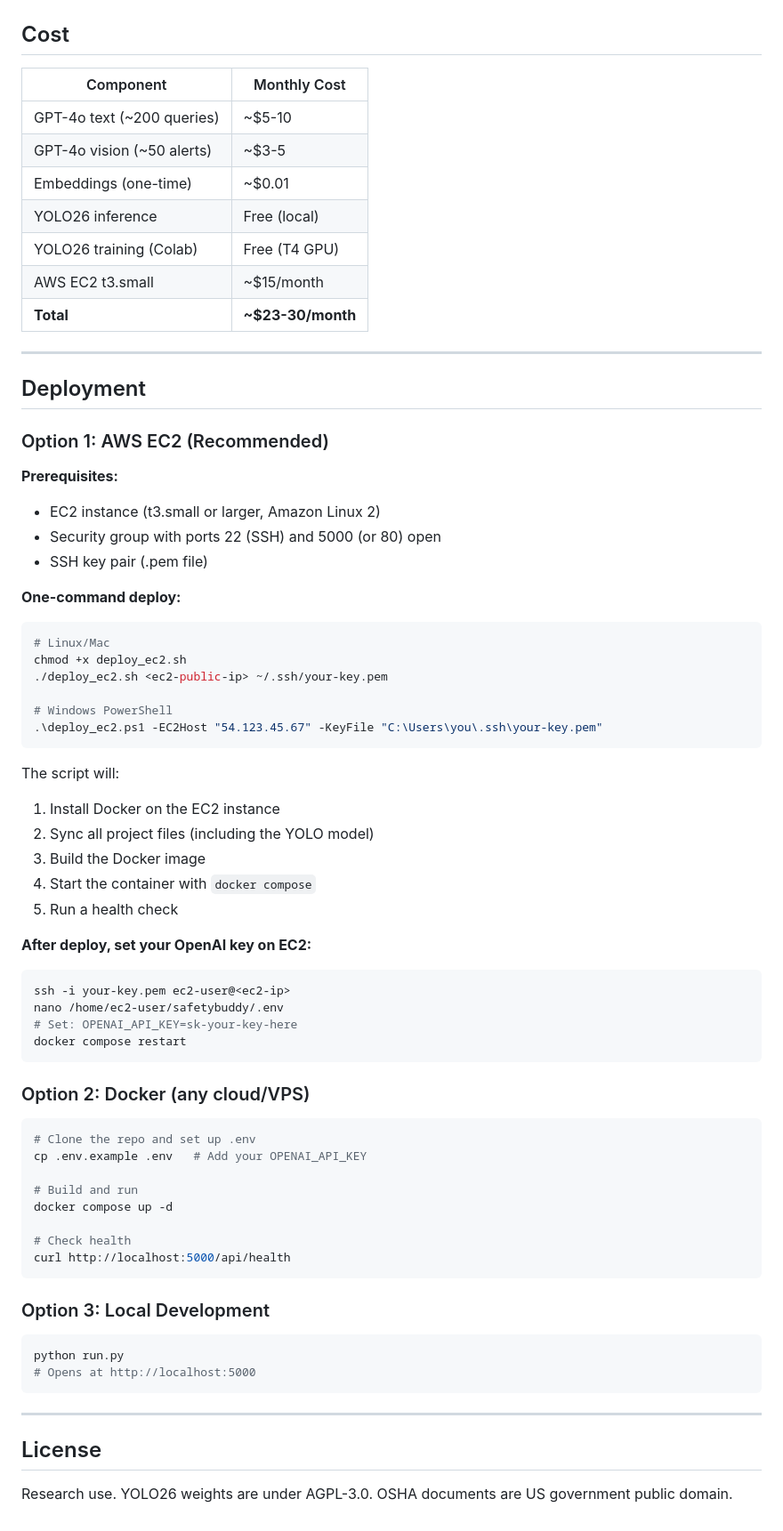
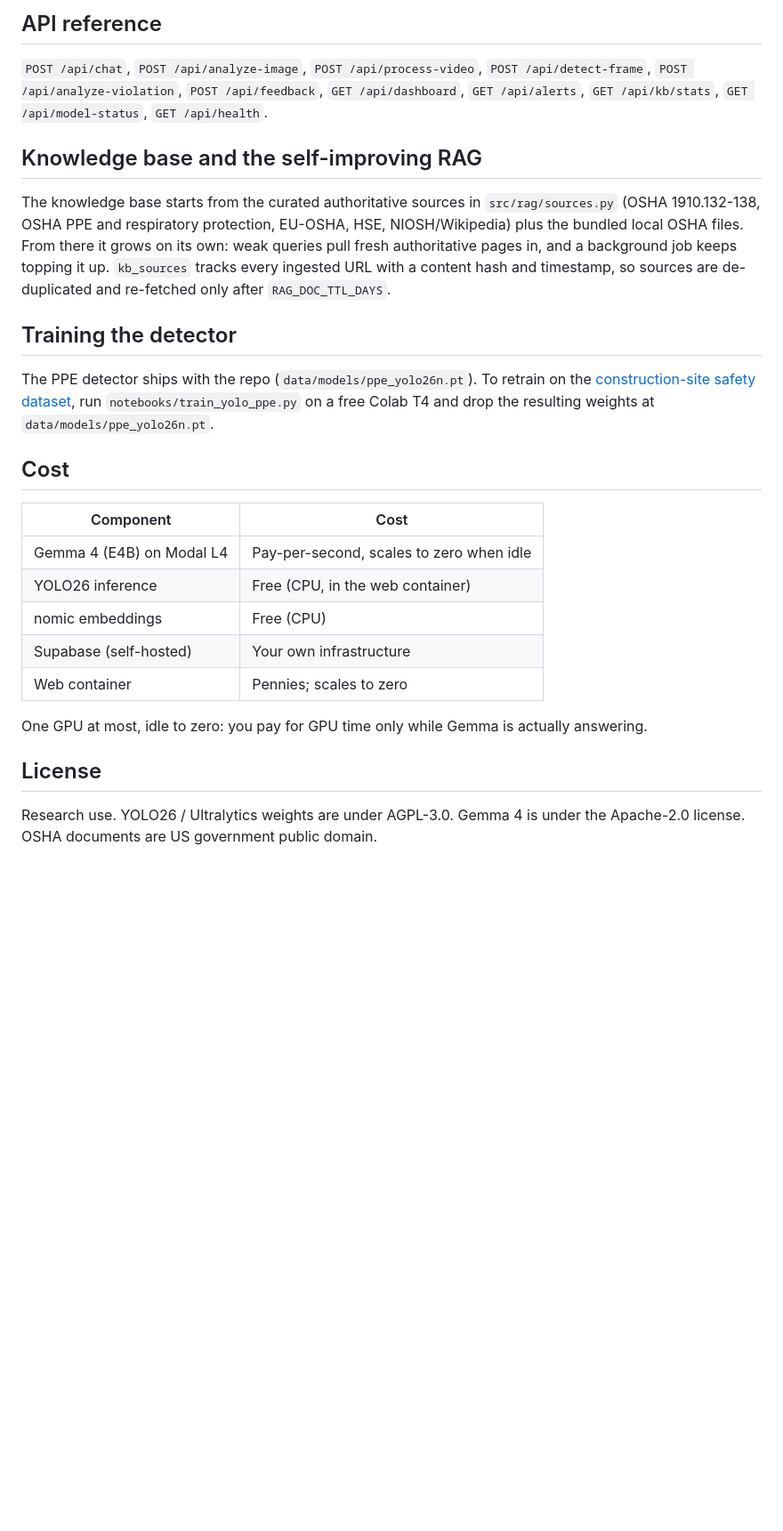
Before and after one commit to Mystique1337/safetybuddy, a Markdown page: README.md, the part around one of its changes. Shown at 89% size. GitHub-like rendering; blank space fills up the shorter version.

````diff
--- a/README.md
+++ b/README.md
@@ -245,76 +189,27 @@ safetybuddy/
+## API reference
+
+`POST /api/chat`, `POST /api/analyze-image`, `POST /api/process-video`, `POST /api/detect-frame`, `POST /api/analyze-violation`, `POST /api/feedback`, `GET /api/dashboard`, `GET /api/alerts`, `GET /api/kb/stats`, `GET /api/model-status`, `GET /api/health`.
+
+## Knowledge base and the self-improving RAG
+
+The knowledge base starts from the curated authoritative sources in `src/rag/sources.py` (OSHA 1910.132-138, OSHA PPE and respiratory protection, EU-OSHA, HSE, NIOSH/Wikipedia) plus the bundled local OSHA files. From there it grows on its own: weak queries pull fresh authoritative pages in, and a background job keeps topping it up. `kb_sources` tracks every ingested URL with a content hash and timestamp, so sources are de-duplicated and re-fetched only after `RAG_DOC_TTL_DAYS`.
+
+## Training the detector
+
+The PPE detector ships with the repo (`data/models/ppe_yolo26n.pt`). To retrain on the [construction-site safety dataset](https://www.kaggle.com/datasets/snehilsanyal/construction-site-safety-image-dataset-roboflow), run `notebooks/train_yolo_ppe.py` on a free Colab T4 and drop the resulting weights at `data/models/ppe_yolo26n.pt`.
 
 ## Cost
 
-| Component | Monthly Cost |
-|-----------|-------------|
-| GPT-4o text (~200 queries) | ~$5-10 |
-| GPT-4o vision (~50 alerts) | ~$3-5 |
-| Embeddings (one-time) | ~$0.01 |
-| YOLO26 inference | Free (local) |
-| YOLO26 training (Colab) | Free (T4 GPU) |
-| AWS EC2 t3.small | ~$15/month |
-| **Total** | **~$23-30/month** |
+| Component | Cost |
+|---|---|
+| Gemma 4 (E4B) on Modal L4 | Pay-per-second, scales to zero when idle |
+| YOLO26 inference | Free (CPU, in the web container) |
+| nomic embeddings | Free (CPU) |
+| Supabase (self-hosted) | Your own infrastructure |
+| Web container | Pennies; scales to zero |
 
----
-
-## Deployment
-
-### Option 1: AWS EC2 (Recommended)
-
-**Prerequisites:**
-- EC2 instance (t3.small or larger, Amazon Linux 2)
-- Security group with ports 22 (SSH) and 5000 (or 80) open
-- SSH key pair (.pem file)
-
-**One-command deploy:**
-
-```bash
-# Linux/Mac
-chmod +x deploy_ec2.sh
-./deploy_ec2.sh <ec2-public-ip> ~/.ssh/your-key.pem
-
-# Windows PowerShell
-.\deploy_ec2.ps1 -EC2Host "54.123.45.67" -KeyFile "C:\Users\you\.ssh\your-key.pem"
-```
-
-The script will:
-1. Install Docker on the EC2 instance
-2. Sync all project files (including the YOLO model)
-3. Build the Docker image
-4. Start the container with `docker compose`
-5. Run a health check
-
-**After deploy, set your OpenAI key on EC2:**
-```bash
-ssh -i your-key.pem ec2-user@<ec2-ip>
-nano /home/ec2-user/safetybuddy/.env
-# Set: OPENAI_API_KEY=sk-your-key-here
-docker compose restart
-```
-
-### Option 2: Docker (any cloud/VPS)
-
-```bash
-# Clone the repo and set up .env
-cp .env.example .env   # Add your OPENAI_API_KEY
-
-# Build and run
-docker compose up -d
-
-# Check health
-curl http://localhost:5000/api/health
-```
-
-### Option 3: Local Development
-
-```bash
-python run.py
-# Opens at http://localhost:5000
-```
-
----
+One GPU at most, idle to zero: you pay for GPU time only while Gemma is actually answering.
 
 ## License
 
-Research use. YOLO26 weights are under AGPL-3.0.
-OSHA documents are US government public domain.
+Research use. YOLO26 / Ultralytics weights are under AGPL-3.0. Gemma 4 is under the Apache-2.0 license. OSHA documents are US government public domain.
````
Also changed, not shown: other parts of README.md (+152 -208 lines).
